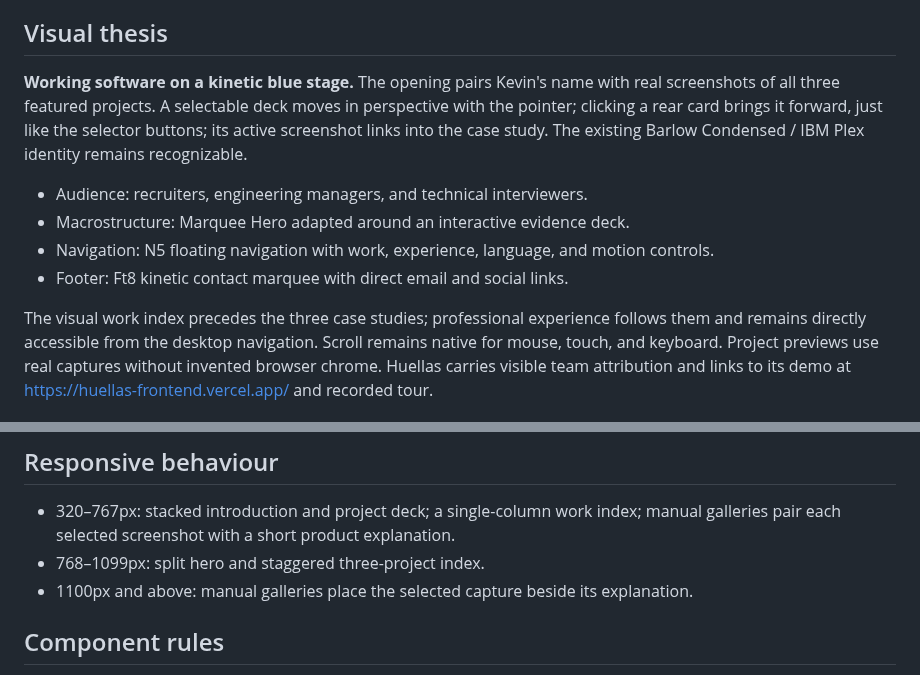
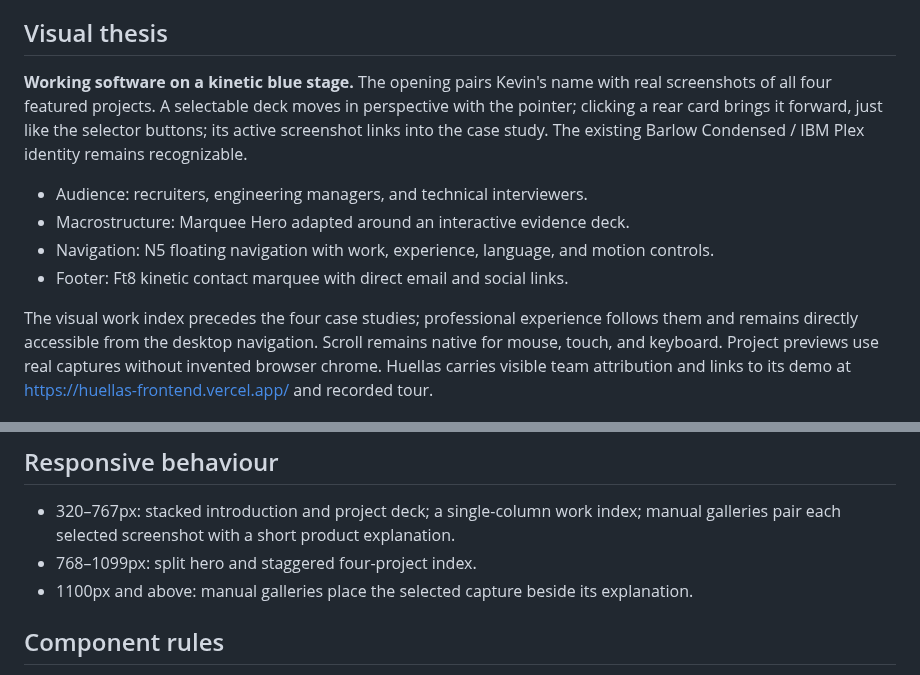
Before and after one commit to kevin0018/portfolio, a Markdown page: design.md, 2 parts joined by grey strips. Rendered like a GitHub page.

```diff
--- a/design.md
+++ b/design.md
@@ -11,7 +11,7 @@ enough evidence to inspect the decisions behind each project.
 ## Visual thesis
 
 **Working software on a kinetic blue stage.** The opening pairs Kevin's name
-with real screenshots of all three featured projects. A selectable deck moves
+with real screenshots of all four featured projects. A selectable deck moves
 in perspective with the pointer; clicking a rear card brings it forward, just like
 the selector buttons; its active screenshot links into the case study.
 The existing Barlow Condensed / IBM Plex identity remains recognizable.
@@ -21,7 +21,7 @@ The existing Barlow Condensed / IBM Plex identity remains recognizable.
 - Navigation: N5 floating navigation with work, experience, language, and motion controls.
 - Footer: Ft8 kinetic contact marquee with direct email and social links.
 
-The visual work index precedes the three case studies; professional experience
+The visual work index precedes the four case studies; professional experience
 follows them and remains directly accessible from the desktop navigation.
 Scroll remains native for mouse, touch, and keyboard. Project previews use real
 captures without invented browser chrome. Huellas carries visible team attribution
@@ -57,7 +57,7 @@ Content remains visible if decorative observers are unavailable.
 
 - 320–767px: stacked introduction and project deck; a single-column work index;
   manual galleries pair each selected screenshot with a short product explanation.
-- 768–1099px: split hero and staggered three-project index.
+- 768–1099px: split hero and staggered four-project index.
 - 1100px and above: manual galleries place the selected capture beside its explanation.
 
 ## Component rules
```
Also changed, not shown: README.es.md (+7 -2 lines), docs/portfolio-preview.png, 10 other files.
